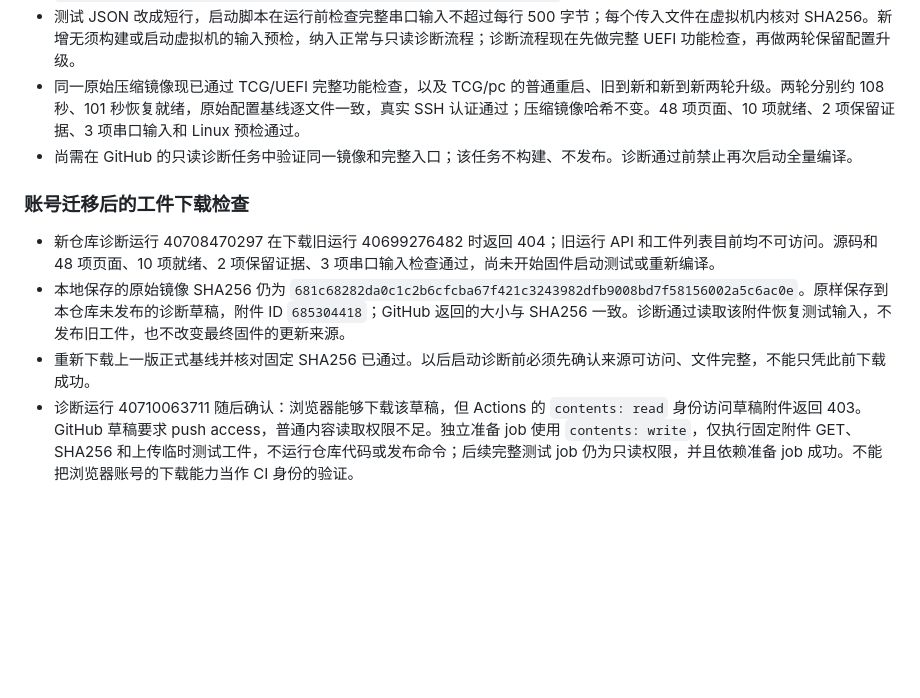
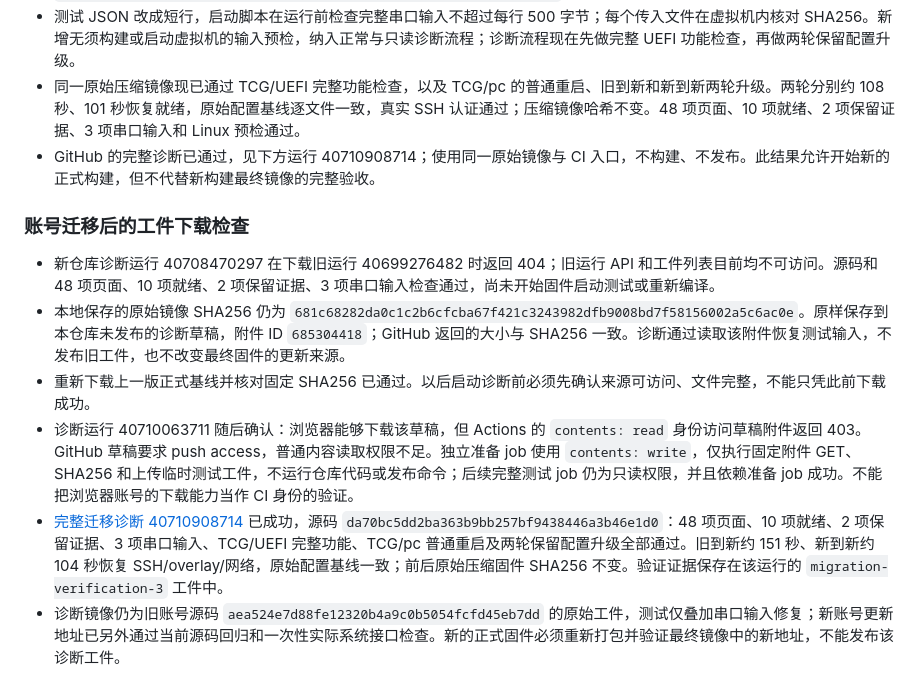
Before and after one commit to Johnnnypro/JohnnyWrt, a Markdown page: MAINTENANCE.md, the part around the change. Drawn GitHub-style; blank space fills up the shorter version.

Commit message:
docs: record successful full CI verification before release build

```diff
--- a/MAINTENANCE.md
+++ b/MAINTENANCE.md
@@ -159,7 +159,7 @@
 - 下载该次原始干净工件，在一次性 TCG 虚拟机使用同一测试入口复现相同错误；压缩固件 SHA256 始终为 `681c68282da0c1c2b6cfcba67f421c3243982dfb9008bd7f58156002a5c6ac0e`。不重新编译，不把失败盘作为发布镜像。
 - 测试 JSON 改成短行，启动脚本在运行前检查完整串口输入不超过每行 500 字节；每个传入文件在虚拟机内核对 SHA256。新增无须构建或启动虚拟机的输入预检，纳入正常与只读诊断流程；诊断流程现在先做完整 UEFI 功能检查，再做两轮保留配置升级。
 - 同一原始压缩镜像现已通过 TCG/UEFI 完整功能检查，以及 TCG/pc 的普通重启、旧到新和新到新两轮升级。两轮分别约 108 秒、101 秒恢复就绪，原始配置基线逐文件一致，真实 SSH 认证通过；压缩镜像哈希不变。48 项页面、10 项就绪、2 项保留证据、3 项串口输入和 Linux 预检通过。
-- 尚需在 GitHub 的只读诊断任务中验证同一镜像和完整入口；该任务不构建、不发布。诊断通过前禁止再次启动全量编译。
+- GitHub 的完整诊断已通过，见下方运行 40710908714；使用同一原始镜像与 CI 入口，不构建、不发布。此结果允许开始新的正式构建，但不代替新构建最终镜像的完整验收。
 
 ### 账号迁移后的工件下载检查
 
@@ -167,3 +167,5 @@
 - 本地保存的原始镜像 SHA256 仍为 `681c68282da0c1c2b6cfcba67f421c3243982dfb9008bd7f58156002a5c6ac0e`。原样保存到本仓库未发布的诊断草稿，附件 ID `685304418`；GitHub 返回的大小与 SHA256 一致。诊断通过读取该附件恢复测试输入，不发布旧工件，也不改变最终固件的更新来源。
 - 重新下载上一版正式基线并核对固定 SHA256 已通过。以后启动诊断前必须先确认来源可访问、文件完整，不能只凭此前下载成功。
 - 诊断运行 40710063711 随后确认：浏览器能够下载该草稿，但 Actions 的 `contents: read` 身份访问草稿附件返回 403。GitHub 草稿要求 push access，普通内容读取权限不足。独立准备 job 使用 `contents: write`，仅执行固定附件 GET、SHA256 和上传临时测试工件，不运行仓库代码或发布命令；后续完整测试 job 仍为只读权限，并且依赖准备 job 成功。不能把浏览器账号的下载能力当作 CI 身份的验证。
+- [完整迁移诊断 40710908714](https://github.com/Johnnnypro/JohnnyWrt/actions/runs/40710908714) 已成功，源码 `da70bc5dd2ba363b9bb257bf9438446a3b46e1d0`：48 项页面、10 项就绪、2 项保留证据、3 项串口输入、TCG/UEFI 完整功能、TCG/pc 普通重启及两轮保留配置升级全部通过。旧到新约 151 秒、新到新约 104 秒恢复 SSH/overlay/网络，原始配置基线一致；前后原始压缩固件 SHA256 不变。验证证据保存在该运行的 `migration-verification-3` 工件中。
+- 诊断镜像仍为旧账号源码 `aea524e7d88fe12320b4a9c0b5054fcfd45eb7dd` 的原始工件，测试仅叠加串口输入修复；新账号更新地址已另外通过当前源码回归和一次性实际系统接口检查。新的正式固件必须重新打包并验证最终镜像中的新地址，不能发布该诊断工件。
```
